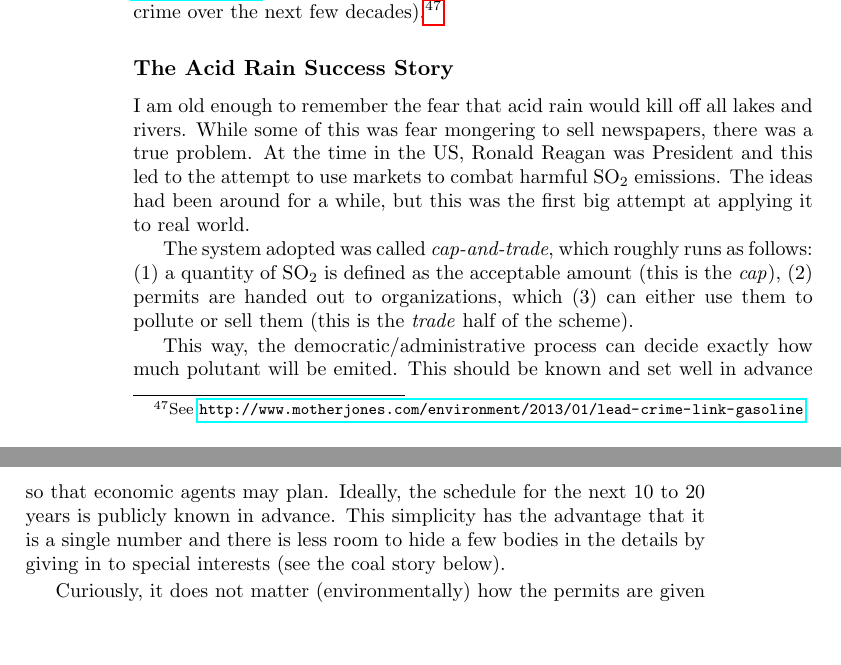
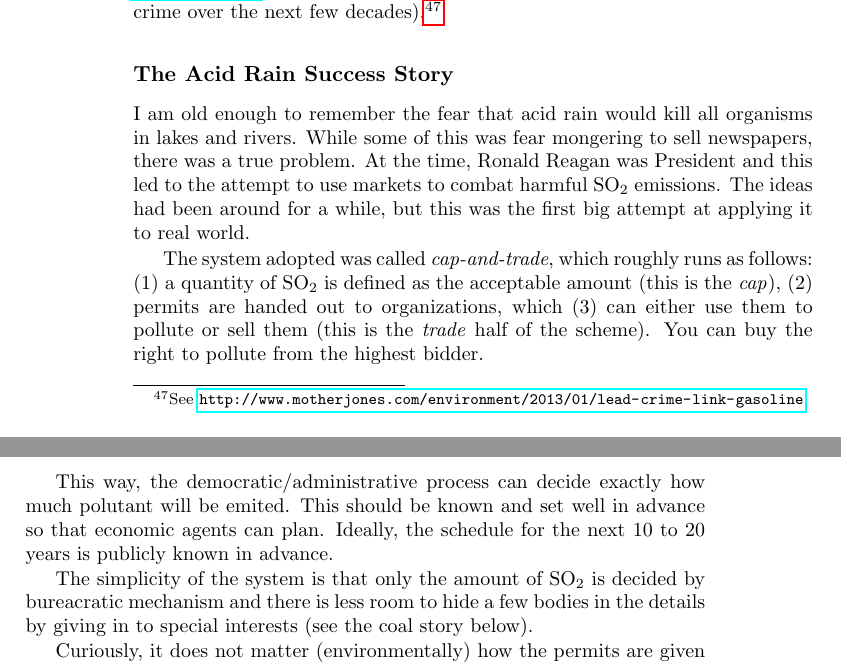
Before and after one commit to luispedro/libertarian-welfare, a LaTeX thesis (book/libertarian-welfare.tex, which reads book/environment.tex): two parts of pages 24 and 25 of 42, joined at a grey line, cut so that both start at the same text, the shorter picture padded with empty space. Compiled offline with pdfLaTeX.

Commit message:
ENH Better acid rain story

```diff
--- a/book/environment.tex
+++ b/book/environment.tex
@@ -90,9 +90,9 @@ crime over the next few decades).\backnote{See
 
 \subsection{The Acid Rain Success Story}
 
-I am old enough to remember the fear that acid rain would kill off all lakes
-and rivers. While some of this was fear mongering to sell newspapers, there was
-a true problem. At the time in the US, Ronald Reagan was President and this led
+I am old enough to remember the fear that acid rain would kill all organisms in
+lakes and rivers. While some of this was fear mongering to sell newspapers,
+there was a true problem. At the time, Ronald Reagan was President and this led
 to the attempt to use markets to combat harmful SO${}_2$ emissions. The ideas
 had been around for a while, but this was the first big attempt at applying it
 to real world.
@@ -101,14 +101,16 @@ The system adopted was called \emph{cap-and-trade}, which roughly runs as
 follows: (1) a quantity of SO${}_2$ is defined as the acceptable amount (this
 is the \emph{cap}), (2) permits are handed out to organizations, which (3) can
 either use them to pollute or sell them (this is the \emph{trade} half of the
-scheme).
+scheme). You can buy the right to pollute from the highest bidder.
 
 This way, the democratic/administrative process can decide exactly how much
 polutant will be emited. This should be known and set well in advance so that
-economic agents may plan. Ideally, the schedule for the next 10 to 20 years
-is publicly known in advance. This simplicity has the advantage that it is a
-single number and there is less room to hide a few bodies in the details by
-giving in to special interests (see the coal story below).
+economic agents can plan. Ideally, the schedule for the next 10 to 20 years
+is publicly known in advance.
+
+The simplicity of the system is that only the amount of SO${}_2$ is decided by
+bureacratic mechanism and there is less room to hide a few bodies in the
+details by giving in to special interests (see the coal story below).
 
 Curiously, it does not matter (environmentally) how the permits are given out.
 For fairness, we would ideally auctioned them off 100\%, where everyone gets an
```
